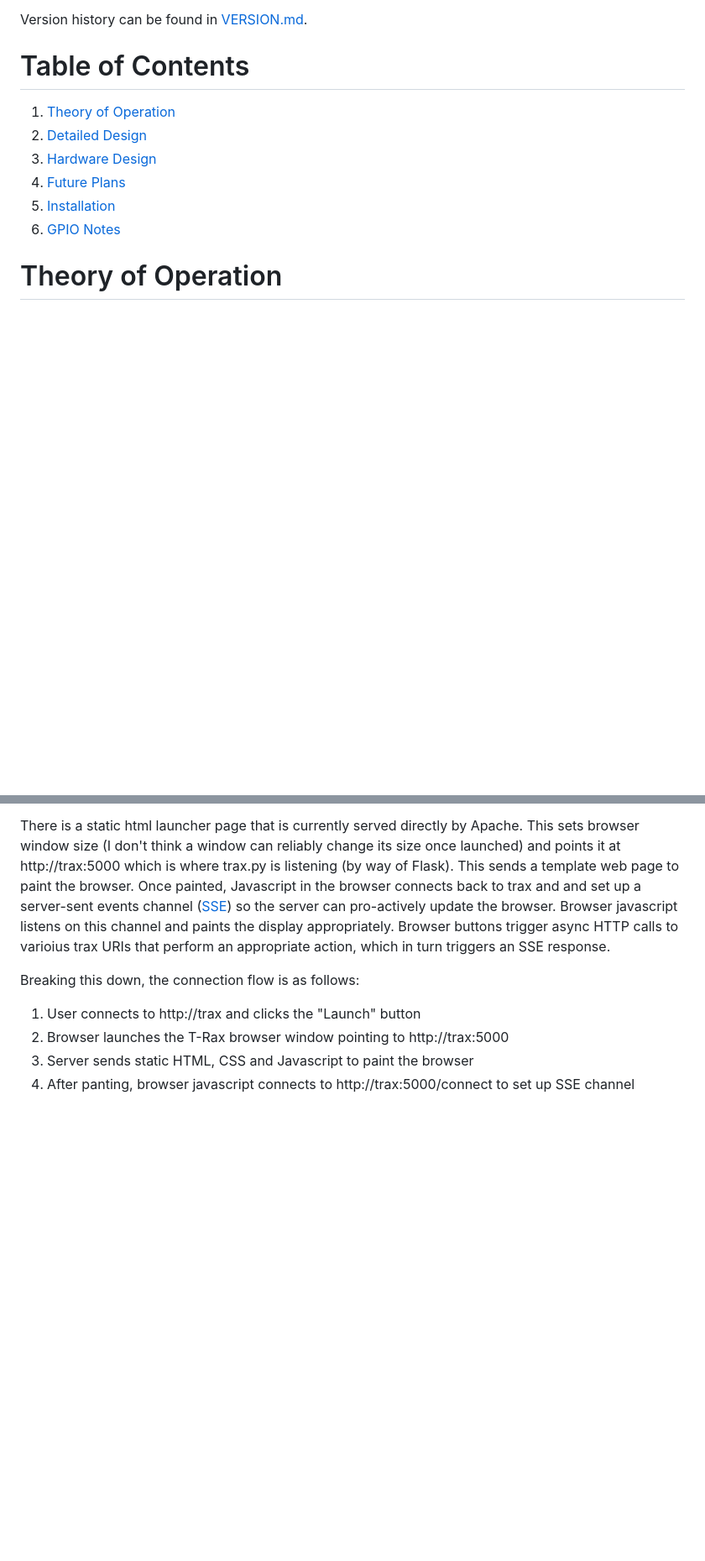
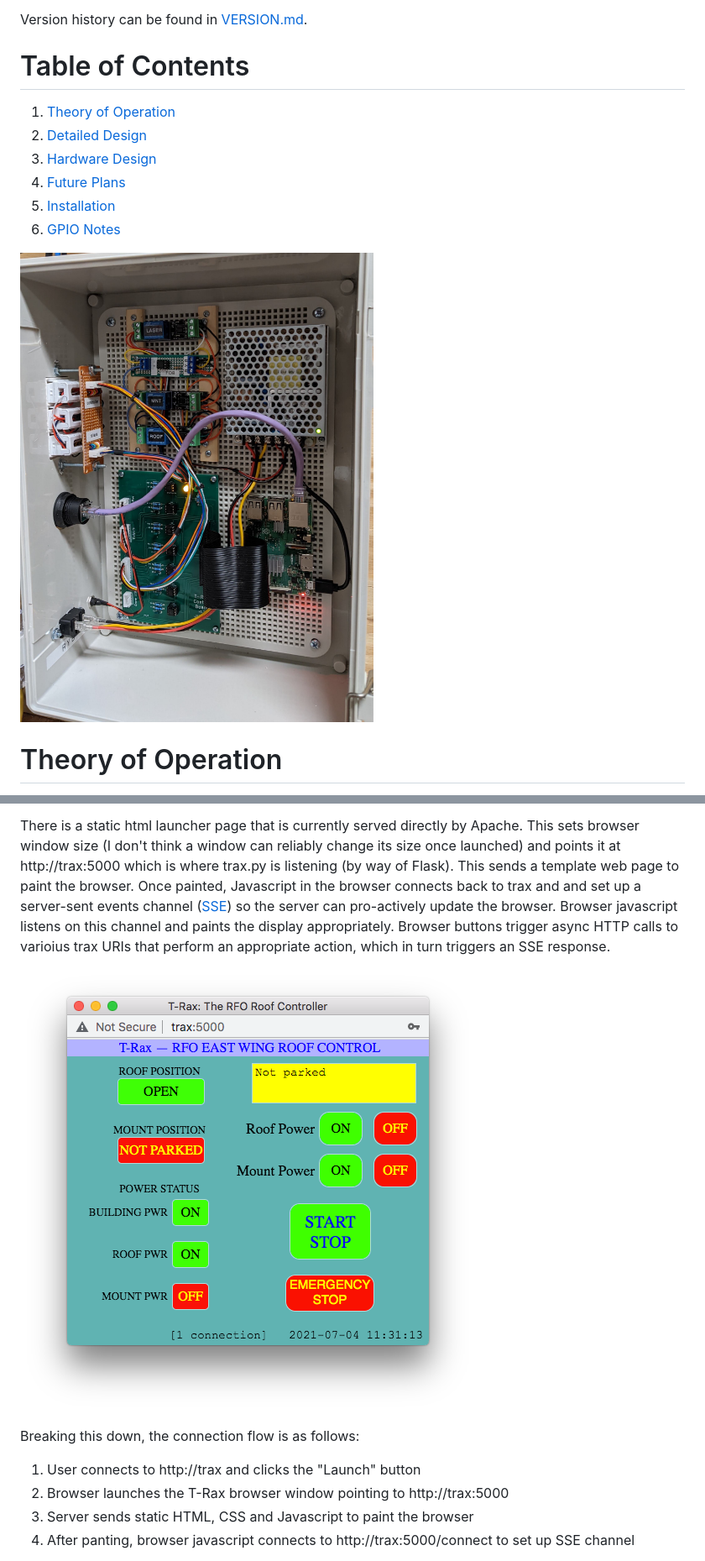
Before and after one commit to vmoa/trax-pi, a Markdown page: README.md, 2 parts joined by grey strips. Shown: that part at 84% size. Drawn GitHub-style; pictures changed too: doc/T-Rax_v1.6.jpg (added), doc/screenshot.png (added); blank space fills up the shorter version.

Commit message:
twiddled doc a bit

```diff
--- a/README.md
+++ b/README.md
@@ -23,6 +23,8 @@ Version history can be found in [VERSION.md](VERSION.md).
 1. [Future Plans](#future-plans)
 1. [Installation](#installation)
 1. [GPIO Notes](#gpio-notes)
+
+![T-Rax](doc/T-Rax_v1.6.jpg)
 
 
 # Theory of Operation
@@ -53,6 +55,8 @@ so the server can pro-actively update the browser.  Browser javascript listens o
 display appropriately.  Browser buttons trigger async HTTP calls to varioius
 trax URIs that perform an appropriate action, which in turn triggers an SSE response.
 
+![screenshot](doc/screenshot.png)
+
 Breaking this down, the connection flow is as follows:
 
 1. User connects to http://trax and clicks the "Launch" button
```
Also changed, not shown: other parts of README.md (+2 -0 lines).
